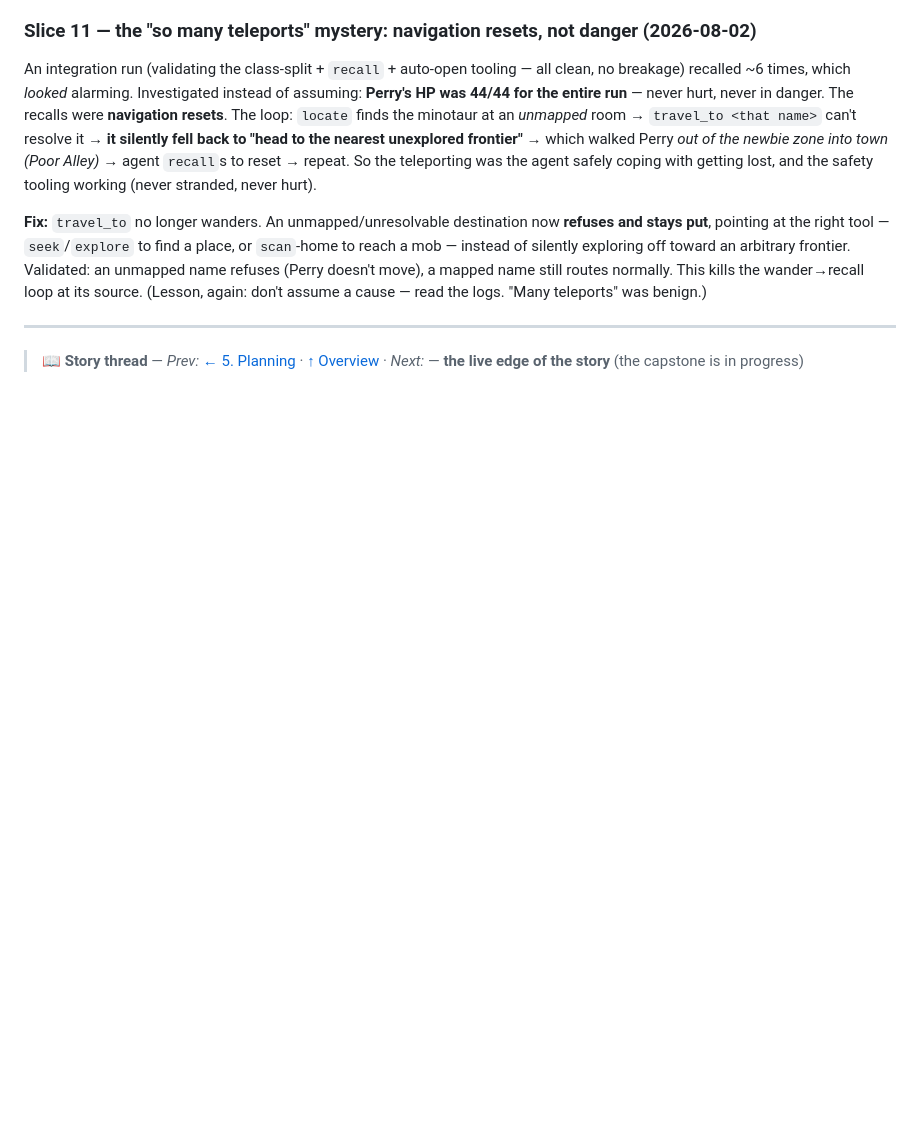
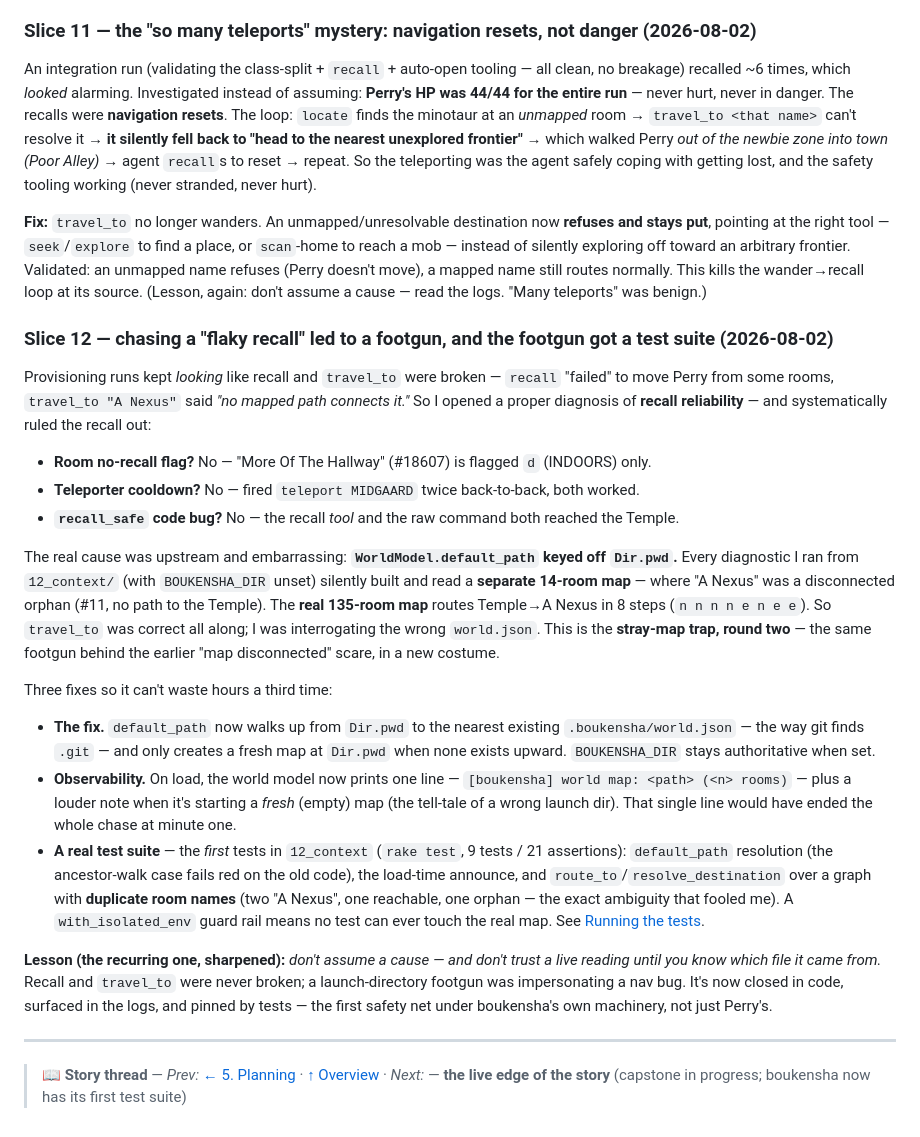
Before and after one commit to jgolbez/claude-code-camp-2026-Q2, a Markdown page: docs/journal/6_minotaur.md, the part around the change. Drawn GitHub-style; blank space fills up the shorter version.

Commit message:
Docs: document the stray-map diagnosis, the fix, and the new test suite
- journal slice 12 (6_minotaur): the "flaky recall" red herring -> stray-map
  footgun (pwd-relative map path) -> the three-layer fix (ancestor-walk +
  load-announce + first test suite), with the ruled-out hypotheses.
- 12_context README: a Tests section (how to run rake test, what each file
  guards, the with_isolated_env convention that keeps tests off the real map).
- 00_summary conclusions: note the footgun is closed + boukensha now has its
  first test suite.
Cross-links between journal and README verified.

```diff
--- a/docs/journal/6_minotaur.md
+++ b/docs/journal/6_minotaur.md
@@ -304,6 +304,42 @@ unmapped name refuses (Perry doesn't move), a mapped name still routes normally.
 wander→recall loop at its source. (Lesson, again: don't assume a cause — read the logs. "Many
 teleports" was benign.)
 
+### Slice 12 — chasing a "flaky recall" led to a footgun, and the footgun got a test suite (2026-08-02)
+Provisioning runs kept *looking* like recall and `travel_to` were broken — `recall` "failed" to
+move Perry from some rooms, `travel_to "A Nexus"` said *"no mapped path connects it."* So I
+opened a proper diagnosis of **recall reliability** — and systematically ruled the recall out:
+
+- **Room no-recall flag?** No — "More Of The Hallway" (#18607) is flagged `d` (INDOORS) only.
+- **Teleporter cooldown?** No — fired `teleport MIDGAARD` twice back-to-back, both worked.
+- **`recall_safe` code bug?** No — the recall *tool* and the raw command both reached the Temple.
+
+The real cause was upstream and embarrassing: **`WorldModel.default_path` keyed off `Dir.pwd`.**
+Every diagnostic I ran from `12_context/` (with `BOUKENSHA_DIR` unset) silently built and read a
+**separate 14-room map** — where "A Nexus" was a disconnected orphan (#11, no path to the Temple).
+The **real 135-room map** routes Temple→A Nexus in 8 steps (`n n n n e n e e`). So `travel_to`
+was correct all along; I was interrogating the wrong `world.json`. This is the **stray-map trap,
+round two** — the same footgun behind the earlier "map disconnected" scare, in a new costume.
+
+Three fixes so it can't waste hours a third time:
+- **The fix.** `default_path` now walks up from `Dir.pwd` to the nearest existing
+  `.boukensha/world.json` — the way git finds `.git` — and only creates a fresh map at `Dir.pwd`
+  when none exists upward. `BOUKENSHA_DIR` stays authoritative when set.
+- **Observability.** On load, the world model now prints one line —
+  `[boukensha] world map: <path> (<n> rooms)` — plus a louder note when it's starting a *fresh*
+  (empty) map (the tell-tale of a wrong launch dir). That single line would have ended the whole
+  chase at minute one.
+- **A real test suite** — the *first* tests in `12_context` (`rake test`, 9 tests / 21
+  assertions): `default_path` resolution (the ancestor-walk case fails red on the old code), the
+  load-time announce, and `route_to`/`resolve_destination` over a graph with **duplicate room
+  names** (two "A Nexus", one reachable, one orphan — the exact ambiguity that fooled me). A
+  `with_isolated_env` guard rail means no test can ever touch the real map. See
+  [Running the tests](../../week1_baseline/ruby/12_context/README.md#tests).
+
+**Lesson (the recurring one, sharpened):** *don't assume a cause — and don't trust a live reading
+until you know which file it came from.* Recall and `travel_to` were never broken; a
+launch-directory footgun was impersonating a nav bug. It's now closed in code, surfaced in the
+logs, and pinned by tests — the first safety net under boukensha's own machinery, not just Perry's.
+
 ---
 
-> **📖 Story thread** — *Prev:* [← 5. Planning](./5_planning.md) · [↑ Overview](./00_summary.md) · *Next:* — **the live edge of the story** (the capstone is in progress)
+> **📖 Story thread** — *Prev:* [← 5. Planning](./5_planning.md) · [↑ Overview](./00_summary.md) · *Next:* — **the live edge of the story** (capstone in progress; boukensha now has its first test suite)
```
Also changed, not shown: docs/journal/00_summary.md (+6 -1 lines), 1 other file.
